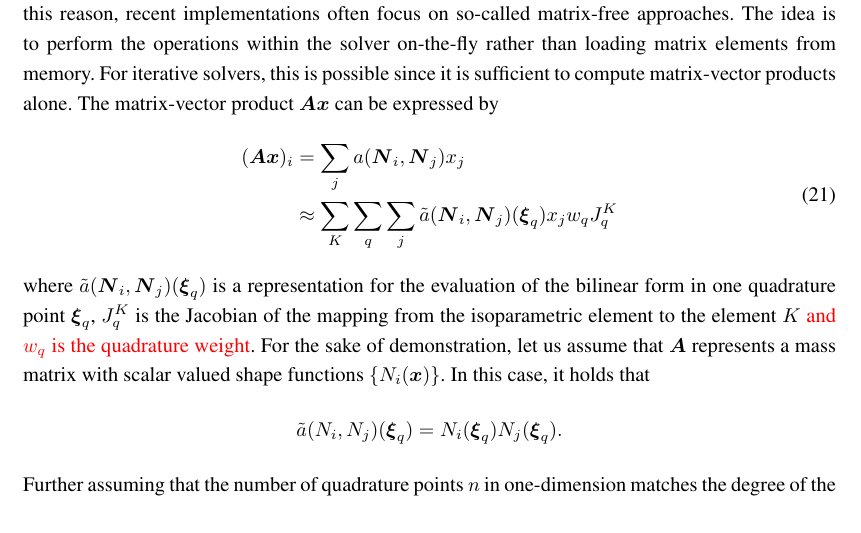
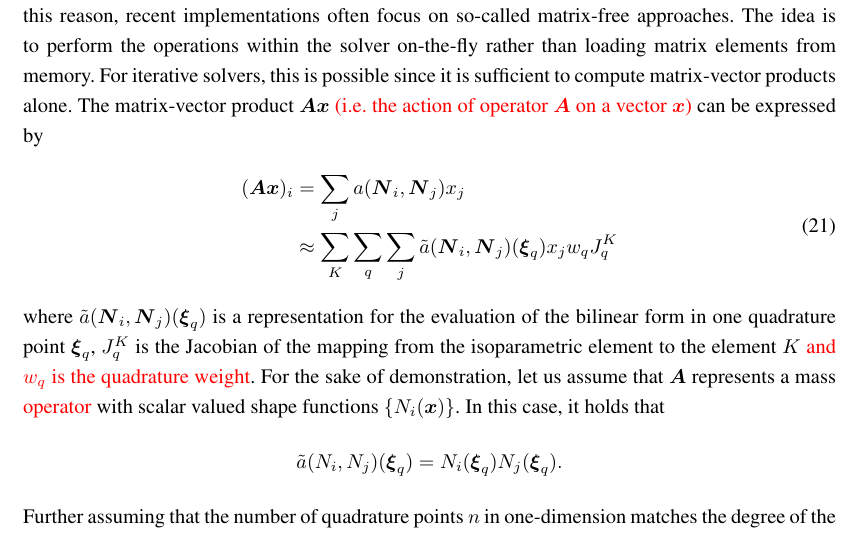
Before and after one commit to davydden/large-strain-matrix-free, a LaTeX document (doc/large_strain.tex): part of page 6 of 18, cut so that both start at the same text. Compiled offline with pdfLaTeX.

Commit message:
minor changes related to matrices and operators

```diff
--- a/doc/large_strain.tex
+++ b/doc/large_strain.tex
@@ -402,7 +402,7 @@ For this reason, recent implementations often focus on so-called matrix-free app
 rather than loading matrix elements from memory.
 For iterative solvers, this is possible since it is sufficient to compute matrix-vector products alone.
 %
-The matrix-vector product $\gz A \gz x$ can be expressed by
+The matrix-vector product $\gz A \gz x$ {\color{red}(i.e. the action of operator $\gz A$ on a vector $\gz x$)} can be expressed by
 \begin{align}
   \begin{split}
  (\gz A \gz x)_i &= \sum_j a(\gz N_i,\gz N_j) x_j \\
@@ -412,7 +412,7 @@ The matrix-vector product $\gz A \gz x$ can be expressed by
 \end{align}
 where $\tilde{a}(\gz N_i,\gz N_j)(\gz \xi_q)$ is a representation for the evaluation of the bilinear form in one quadrature point $\gz \xi_q$, $J^K_q$ is the Jacobian of the mapping from the isoparametric element to the element $K$ {\color{red}and
 $w_q$ is the quadrature weight}.
-For the sake of demonstration, let us assume that $\gz A$ represents a mass matrix with scalar valued shape functions $\{ N_i(\gz x) \}$. In this case, it holds that
+For the sake of demonstration, let us assume that $\gz A$ represents a mass {\color{red}operator} with scalar valued shape functions $\{ N_i(\gz x) \}$. In this case, it holds that
 \begin{align*}
  \tilde{a}(N_i,N_j)(\gz \xi_q) = N_i(\gz \xi_q)N_j(\gz \xi_q).
 \end{align*}
```
